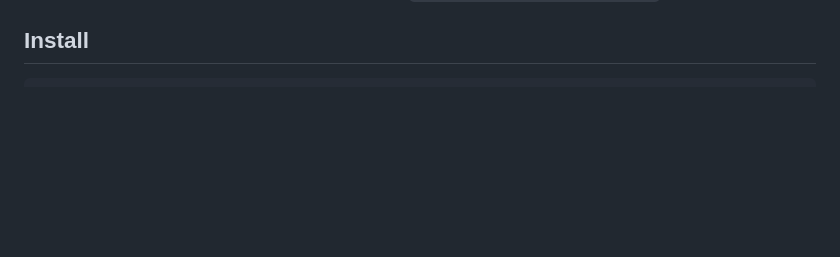
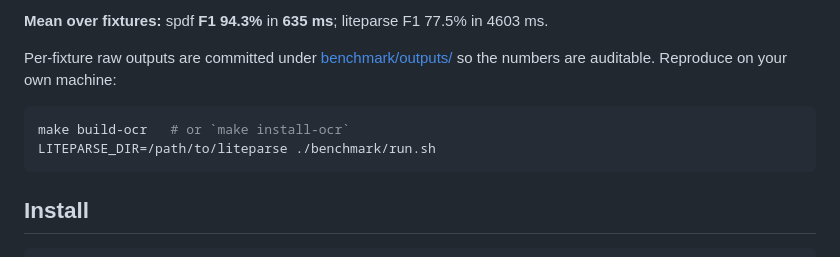
Before and after one commit to Fanaperana/spdf, a Markdown page: README.md, the part around one of its changes. GitHub-like rendering; blank space fills up the shorter version.

Commit message:
docs(readme): embed benchmark block with spdf vs liteparse results

````diff
--- a/README.md
+++ b/README.md
@@ -72,3 +90,14 @@ run `python3 tests/parity/compare.py` to reproduce.
+**Mean over fixtures:** spdf **F1 94.3%** in **635 ms**; liteparse F1 77.5% in 4603 ms.
+
+<!-- BENCHMARK:END -->
+
+Per-fixture raw outputs are committed under [benchmark/outputs/](benchmark/outputs/)
+so the numbers are auditable. Reproduce on your own machine:
+
+```sh
+make build-ocr   # or `make install-ocr`
+LITEPARSE_DIR=/path/to/liteparse ./benchmark/run.sh
+```
 
 ## Install
 
````
Also changed, not shown: other parts of README.md (+18 -0 lines).
